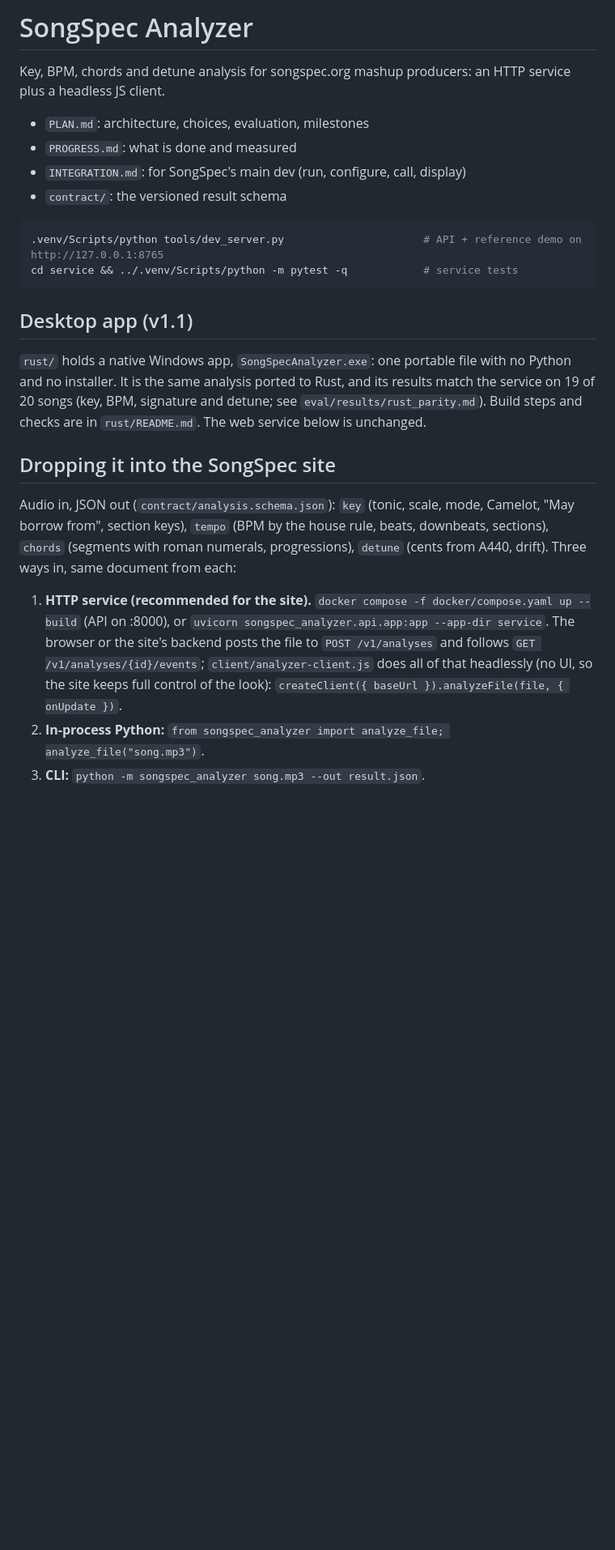
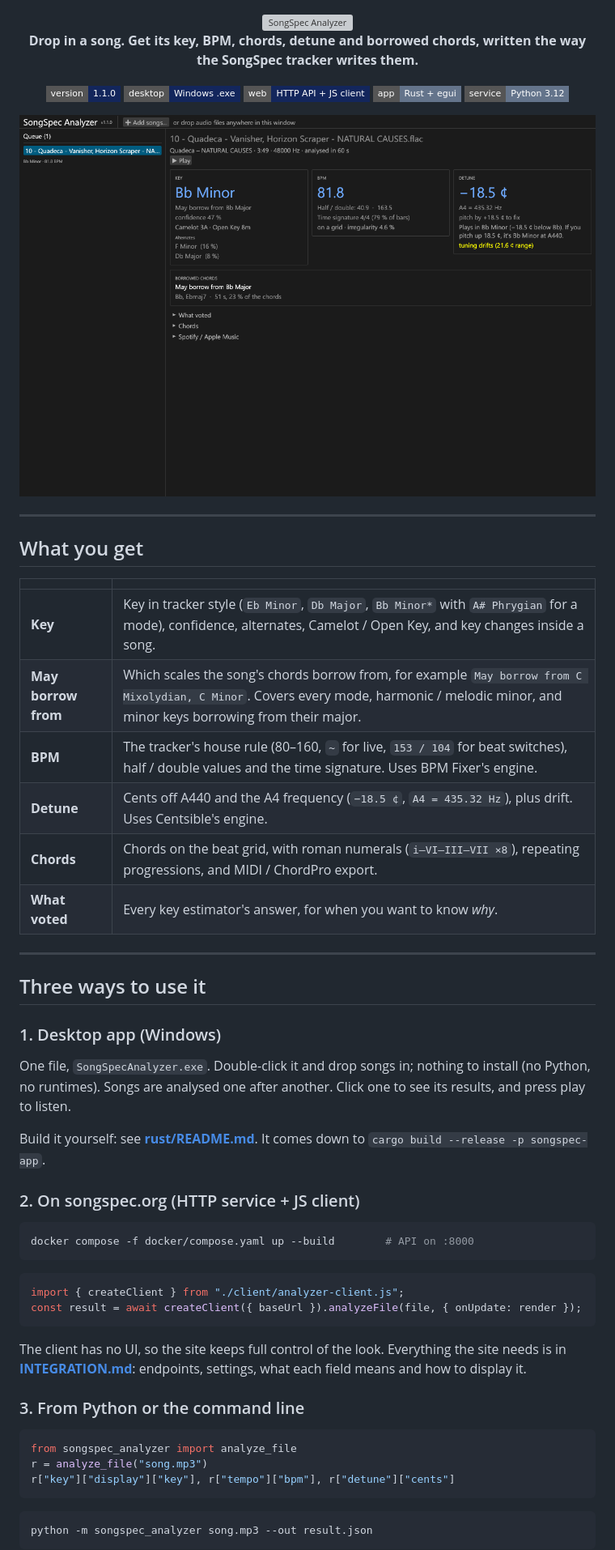
Before and after one commit to songspec/songspec-analyzer, a Markdown page: README.md, the part around one of its changes. Shown at 81% size. Drawn GitHub-style; pictures changed too: docs/images/app.png (added); badges without logos; blank space fills up the shorter version; grey boxes are pictures that could not be loaded.

Commit message:
README rewrite: Coolvetica / navy logo (outlined SVG, dark-mode variant), app screenshot, short sections, disclaimer
Co-Authored-By: Claude Opus 5.5 <noreply@anthropic.com>

````diff
--- a/README.md
+++ b/README.md
@@ -1,33 +1,69 @@
-# SongSpec Analyzer
+<div align="center">
 
-Key, BPM, chords and detune analysis for songspec.org mashup producers: an HTTP service plus a headless JS client.
+<picture>
+  <source media="(prefers-color-scheme: dark)" srcset="docs/logo-dark.svg">
+  <img src="docs/logo.svg" alt="SongSpec Analyzer" width="620">
+</picture>
 
-- `PLAN.md`: architecture, choices, evaluation, milestones
-- `PROGRESS.md`: what is done and measured
-- `INTEGRATION.md`: for SongSpec's main dev (run, configure, call, display)
-- `contract/`: the versioned result schema
+**Drop in a song. Get its key, BPM, chords, detune and borrowed chords, written the way the SongSpec tracker writes them.**
+
+![version](https://img.shields.io/badge/version-1.1.0-13265c?style=flat-square)
+![desktop](https://img.shields.io/badge/desktop-Windows%20.exe-13265c?style=flat-square)
+![web](https://img.shields.io/badge/web-HTTP%20API%20%2B%20JS%20client-13265c?style=flat-square)
+![rust](https://img.shields.io/badge/app-Rust%20%2B%20egui-64748b?style=flat-square)
+![python](https://img.shields.io/badge/service-Python%203.12-64748b?style=flat-square)
+
+<img src="docs/images/app.png" alt="The SongSpec Analyzer desktop app showing Bb Minor, 81.8 BPM, -18.5 cents" width="720">
+
+</div>
+
+---
+
+## What you get
+
+| | |
+|---|---|
+| **Key** | Key in tracker style (`Eb Minor`, `Db Major`, `Bb Minor*` with `A# Phrygian` for a mode), confidence, alternates, Camelot / Open Key, and key changes inside a song. |
+| **May borrow from** | Which scales the song's chords borrow from, for example `May borrow from C Mixolydian, C Minor`. Covers every mode, harmonic / melodic minor, and minor keys borrowing from their major. |
+| **BPM** | The tracker's house rule (80–160, `~` for live, `153 / 104` for beat switches), half / double values and the time signature. Uses BPM Fixer's engine. |
+| **Detune** | Cents off A440 and the A4 frequency (`−18.5 ¢`, `A4 = 435.32 Hz`), plus drift. Uses Centsible's engine. |
+| **Chords** | Chords on the beat grid, with roman numerals (`i–VI–III–VII ×8`), repeating progressions, and MIDI / ChordPro export. |
+| **What voted** | Every key estimator's answer, for when you want to know *why*. |
+
+---
+
+## Three ways to use it
+
+### 1. Desktop app (Windows)
+
+One file, `SongSpecAnalyzer.exe`. Double-click it and drop songs in; nothing to install (no Python, no runtimes).
+Songs are analysed one after another. Click one to see its results, and press play to listen.
+
+Build it yourself: see **[rust/README.md](rust/README.md)**. It comes down to `cargo build --release -p songspec-app`.
+
+### 2. On songspec.org (HTTP service + JS client)
 
 ```bash
-.venv/Scripts/python tools/dev_server.py                      # API + reference demo on http://127.0.0.1:8765
-cd service && ../.venv/Scripts/python -m pytest -q            # service tests
+docker compose -f docker/compose.yaml up --build        # API on :8000
 ```
 
-## Desktop app (v1.1)
+```js
+import { createClient } from "./client/analyzer-client.js";
+const result = await createClient({ baseUrl }).analyzeFile(file, { onUpdate: render });
+```
 
-`rust/` holds a native Windows app, `SongSpecAnalyzer.exe`: one portable file with no Python and no installer. It is the same
-analysis ported to Rust, and its results match the service on 19 of 20 songs (key, BPM, signature and detune; see
-`eval/results/rust_parity.md`). Build steps and checks are in `rust/README.md`. The web service below is unchanged.
+The client has no UI, so the site keeps full control of the look. Everything the site needs is in
+**[INTEGRATION.md](INTEGRATION.md)**: endpoints, settings, what each field means and how to display it.
 
-## Dropping it into the SongSpec site
+### 3. From Python or the command line
 
-Audio in, JSON out (`contract/analysis.schema.json`): `key` (tonic, scale, mode, Camelot, "May borrow from", section keys),
-`tempo` (BPM by the house rule, beats, downbeats, sections), `chords` (segments with roman numerals, progressions), `detune`
-(cents from A440, drift). Three ways in, same document from each:
+```python
+from songspec_analyzer import analyze_file
+r = analyze_file("song.mp3")
+r["key"]["display"]["key"], r["tempo"]["bpm"], r["detune"]["cents"]
+```
 
-1. **HTTP service (recommended for the site).** `docker compose -f docker/compose.yaml up --build` (API on :8000), or
-   `uvicorn songspec_analyzer.api.app:app --app-dir service`. The browser or the site's backend posts the file to
-   `POST /v1/analyses` and follows `GET /v1/analyses/{id}/events`; `client/analyzer-client.js` does all of that headlessly
-   (no UI, so the site keeps full control of the look): `createClient({ baseUrl }).analyzeFile(file, { onUpdate })`.
-2. **In-process Python:** `from songspec_analyzer import analyze_file; analyze_file("song.mp3")`.
-3. **CLI:** `python -m songspec_analyzer song.mp3 --out result.json`.
+```bash
+python -m songspec_analyzer song.mp3 --out result.json
+```
 
````
Also changed, not shown: other parts of README.md (+53 -4 lines), 3 other files.
